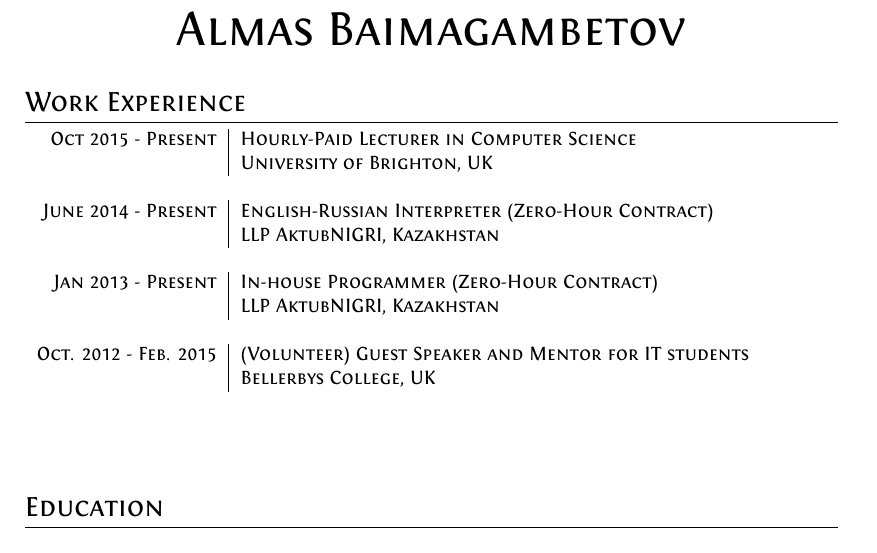
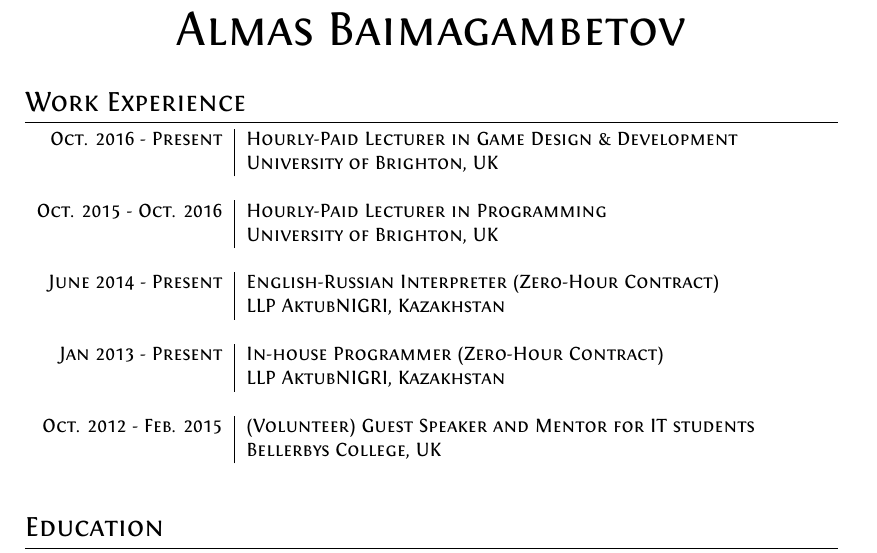
Before and after one commit to AlmasB/CV, a LaTeX CV (cv.tex): part of page 1 of 2, cut so that both start at the same text. Compiled offline with XeLaTeX.

Commit message:
updated cv

```diff
--- a/cv.tex
+++ b/cv.tex
@@ -66,7 +66,14 @@
 \section{Work Experience}
 
 \begin{tabular}{r|p{11cm}}
-\textsc{Oct 2015 - Present} & Hourly-Paid Lecturer in \textsc{Computer Science}\\
+
+\textsc{Oct. 2016 - Present} & Hourly-Paid Lecturer in \textsc{Game Design \& Development}\\
+& \emph{University of Brighton, UK}\\
+\multicolumn{2}{c}{} \\
+
+%------------------------------------------------
+
+\textsc{Oct. 2015 - Oct. 2016} & Hourly-Paid Lecturer in \textsc{Programming}\\
 & \emph{University of Brighton, UK}\\
 \multicolumn{2}{c}{} \\
 
@@ -89,7 +96,7 @@
 \multicolumn{2}{c}{} \\
 
 \end{tabular}
-\vspace{1cm}
+\vspace{0.1cm}
 
 %----------------------------------------------------------------------------------------
 %	EDUCATION
```
Also changed, not shown: cv.pdf.
